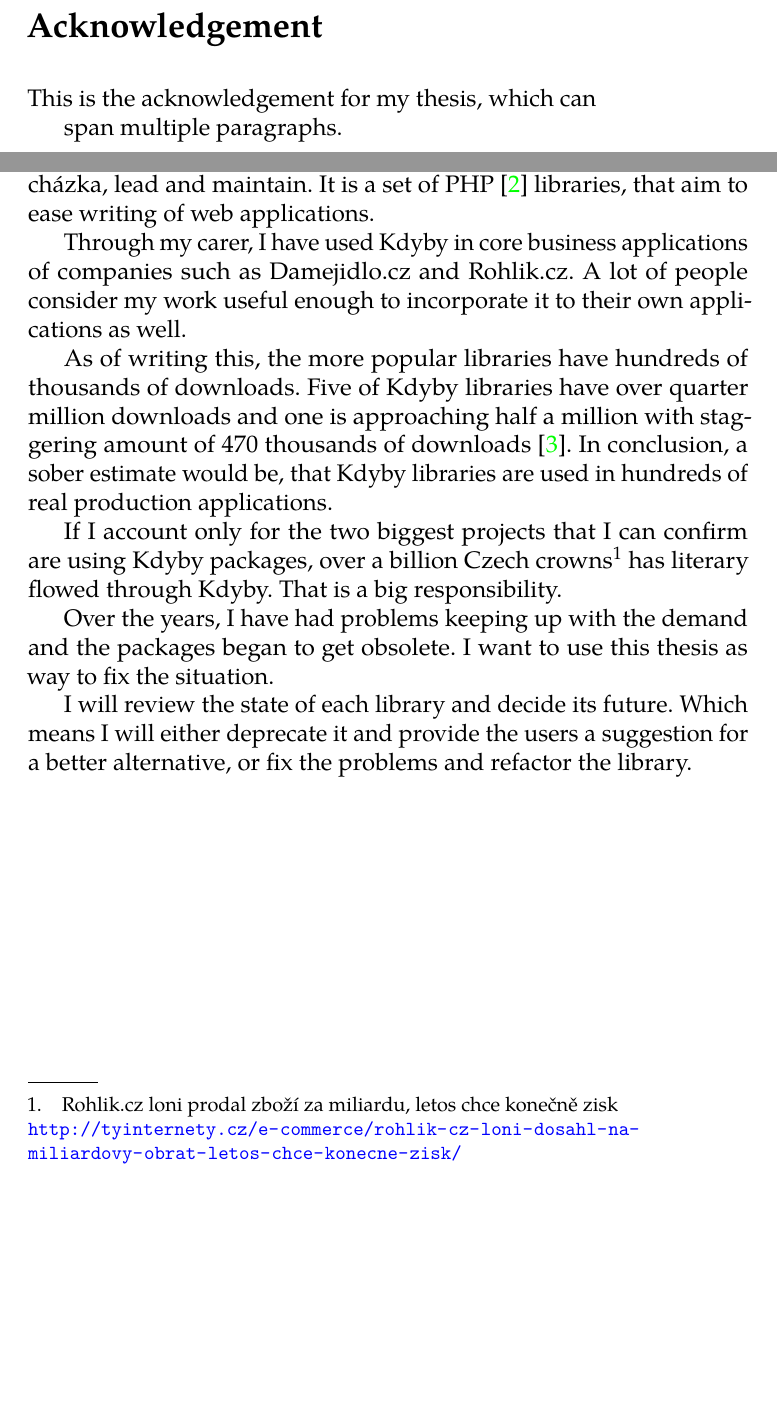
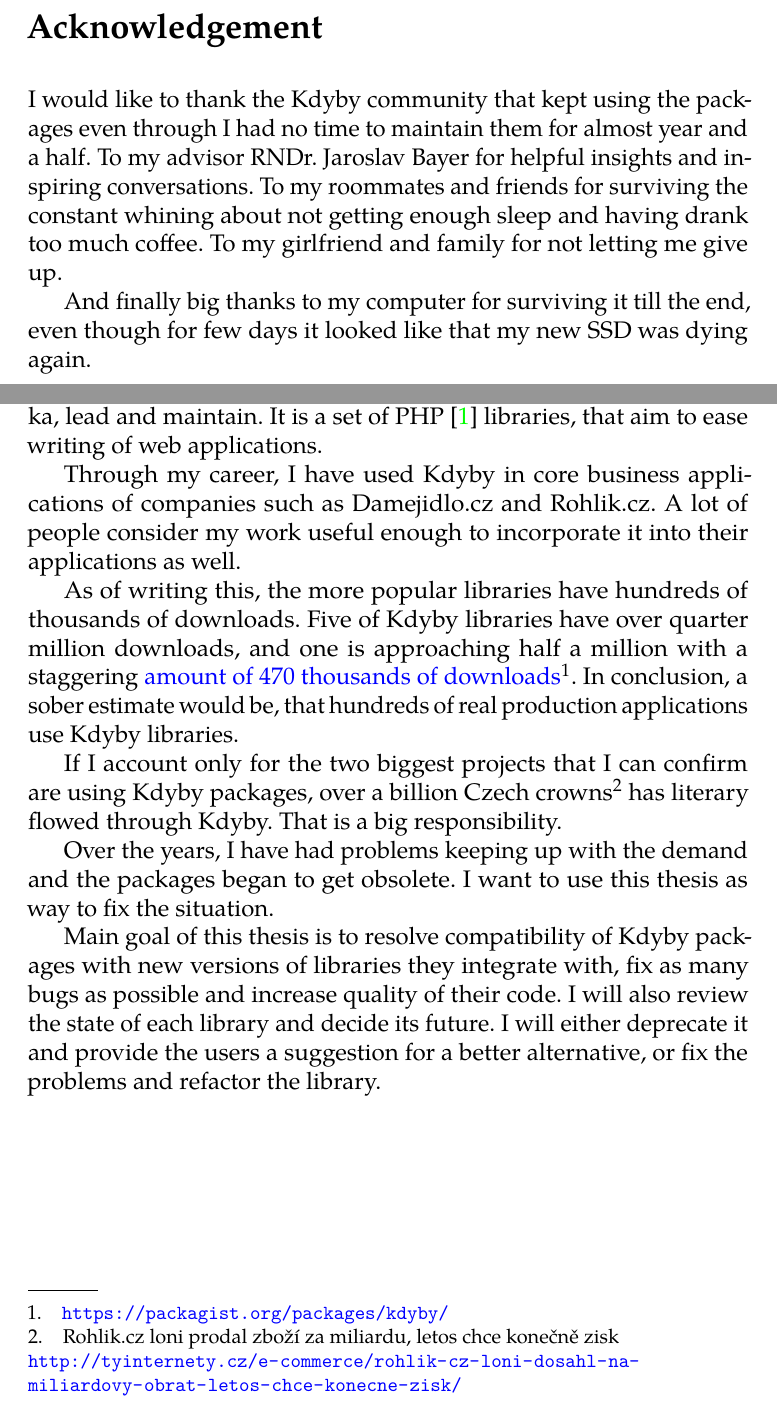
Before and after one commit to fprochazka/fi-muni-bachelors-thesis, a LaTeX thesis (src/thesis.tex, which reads src/chapters/01.introduction.tex): two parts of pages 5 and 10 of 52 before the commit and two parts of pages 5 and 9 of 51 after it, joined at a grey line, cut so that both start at the same text, the shorter picture padded with empty space. The pictures show the PDF file dist/thesis.pdf that the author committed with the source.

Commit message:
words and sentences

```diff
--- a/src/chapters/01.introduction.tex
+++ b/src/chapters/01.introduction.tex
@@ -1,13 +1,13 @@
 \chapter{Introduction}
 
-Kdyby is an \gls{oss}~\cite{wiki:oss} project that I, Fi\-li\-p P\-ro\-chá\-z\-ka, lead and maintain. It is a set of PHP~\cite{wiki:php} libraries, that aim to ease writing of web applications.
+Kdyby is an \gls{oss} project that I, Fi\-li\-p P\-ro\-chá\-z\-ka, lead and maintain. It is a set of PHP~\cite{php:manual:about} libraries, that aim to ease writing of web applications.
 
-Through my carer, I have used Kdyby in core business applications of companies such as Damejidlo.cz and Rohlik.cz. A lot of people consider my work useful enough to incorporate it to their own applications as well.
+Through my career, I have used Kdyby in core business applications of companies such as Damejidlo.cz and Rohlik.cz. A lot of people consider my work useful enough to incorporate it into their applications as well.
 
-As of writing this, the more popular libraries have hundreds of thousands of downloads. Five of Kdyby libraries have over quarter million downloads and one is approaching half a million with staggering amount of 470 thousands of downloads~\cite{packagist:kdyby}. In conclusion, a sober estimate would be, that Kdyby libraries are used in hundreds of real production applications.
+As of writing this, the more popular libraries have hundreds of thousands of downloads. Five of Kdyby libraries have over quarter million downloads, and one is approaching half a million with a staggering \fnurl{amount of 470 thousands of downloads}{https://packagist.org/packages/kdyby/}. In conclusion, a sober estimate would be, that hundreds of real production applications use Kdyby libraries.
 
 If I account only for the two biggest projects that I can confirm are using Kdyby packages, over a billion Czech crowns\footnote{Rohlik.cz loni prodal zboží za miliardu, letos chce konečně zisk \\\url{http://tyinternety.cz/e-commerce/rohlik-cz-loni-dosahl-na-miliardovy-obrat-letos-chce-konecne-zisk/}} has literary flowed through Kdyby. That is a big responsibility.
 
 Over the years, I have had problems keeping up with the demand and the packages began to get obsolete. I want to use this thesis as way to fix the situation.
 
-I will review the state of each library and decide its future. Which means I will either deprecate it and provide the users a suggestion for a better alternative, or fix the problems and refactor the library.
+Main goal of this thesis is to resolve compatibility of Kdyby packages with new versions of libraries they integrate with, fix as many bugs as possible and increase quality of their code. I will also review the state of each library and decide its future. I will either deprecate it and provide the users a suggestion for a better alternative, or fix the problems and refactor the library.
--- a/src/thesis.tex
+++ b/src/thesis.tex
@@ -66,9 +66,9 @@
     span multiple paragraphs.
 }
 \thesislong{thanks}{%
-    This is the acknowledgement for my thesis, which can
+    I would like to thank the Kdyby community that kept using the packages even through I had no time to maintain them for almost year and a half. To my advisor RNDr.~Jaroslav Bayer for helpful insights and inspiring conversations. To my roommates and friends for surviving the constant whining about not getting enough sleep and having drank too much coffee. To my girlfriend and family for not letting me give up.
 
-    span multiple paragraphs.
+    And finally big thanks to my computer for surviving it till the end, even though for few days it looked like that my new SSD was dying again.
 }
 
 \usepackage[utf8]{inputenc}
```
Also changed, not shown: src/citations.bib (+6 -0 lines), dist/thesis.pdf, src/thesis.tex (6 more changed lines).
